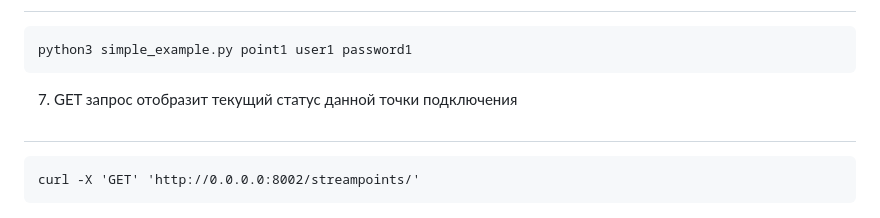
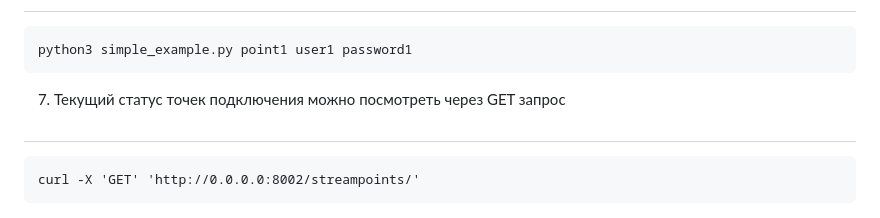
Before and after one commit to ichobotov/example_scripts, a Markdown page: StreamCaster_app/readme.md, the part around the change. Drawn GitHub-style.

```diff
--- a/StreamCaster_app/readme.md
+++ b/StreamCaster_app/readme.md
@@ -32,6 +32,6 @@
 
 ##
     python3 simple_example.py point1 user1 password1
-7. GET запрос отобразит текущий статус данной точки подключения
+7. Текущий статус точек подключения можно посмотреть через GET запрос
 ##
     curl -X 'GET' 'http://0.0.0.0:8002/streampoints/'
```
